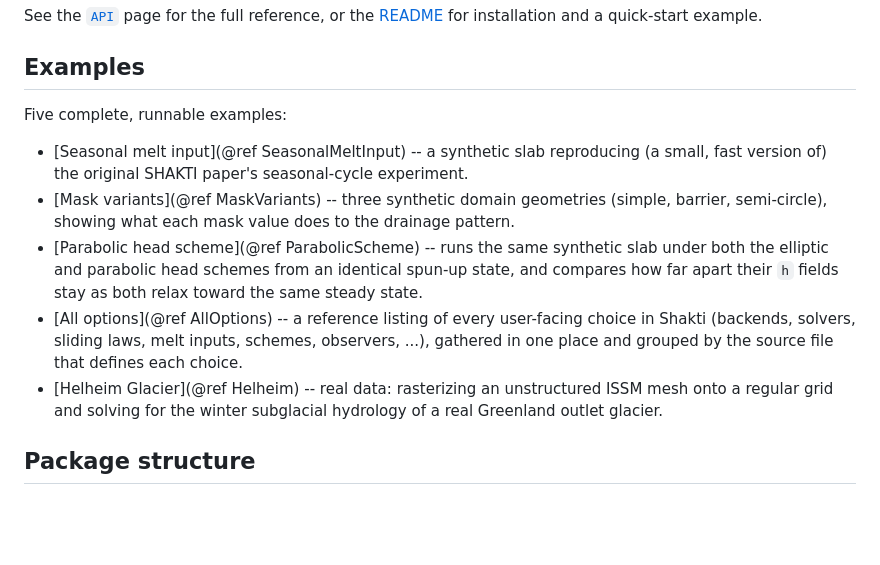
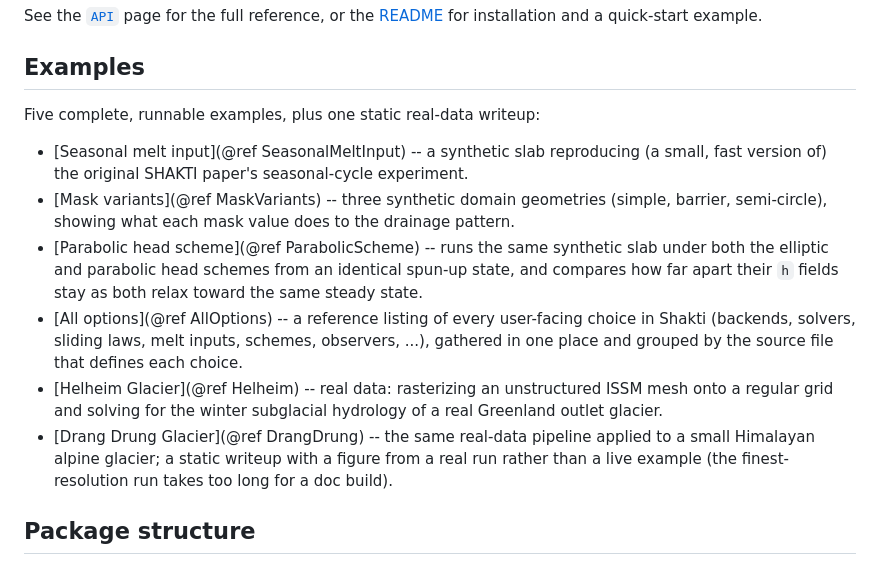
Before and after one commit to TakisAngelides/Shakti.jl, a Markdown page: docs/src/index.md, the part around the change. GitHub-like rendering; blank space fills up the shorter version.

Commit message:
Mention Drang Drung Glacier in docs index's examples list

```diff
--- a/docs/src/index.md
+++ b/docs/src/index.md
@@ -23,7 +23,7 @@ example.
 
 ## Examples
 
-Five complete, runnable examples:
+Five complete, runnable examples, plus one static real-data writeup:
 
 - [Seasonal melt input](@ref SeasonalMeltInput) -- a synthetic slab reproducing (a small, fast
   version of) the original SHAKTI paper's seasonal-cycle experiment.
@@ -38,6 +38,9 @@ Five complete, runnable examples:
 - [Helheim Glacier](@ref Helheim) -- real data: rasterizing an unstructured ISSM mesh onto a
   regular grid and solving for the winter subglacial hydrology of a real Greenland outlet
   glacier.
+- [Drang Drung Glacier](@ref DrangDrung) -- the same real-data pipeline applied to a small
+  Himalayan alpine glacier; a static writeup with a figure from a real run rather than a
+  live example (the finest-resolution run takes too long for a doc build).
 
 ## Package structure
 
```
